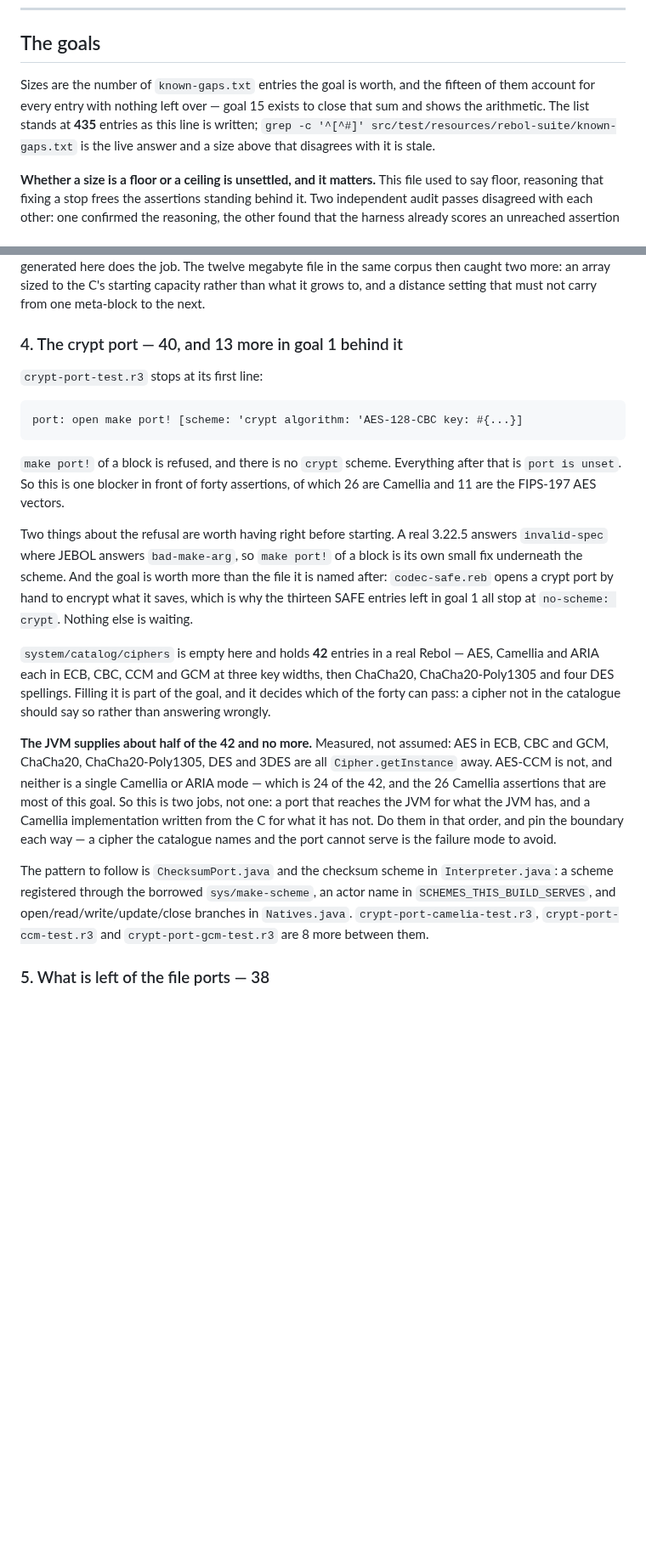
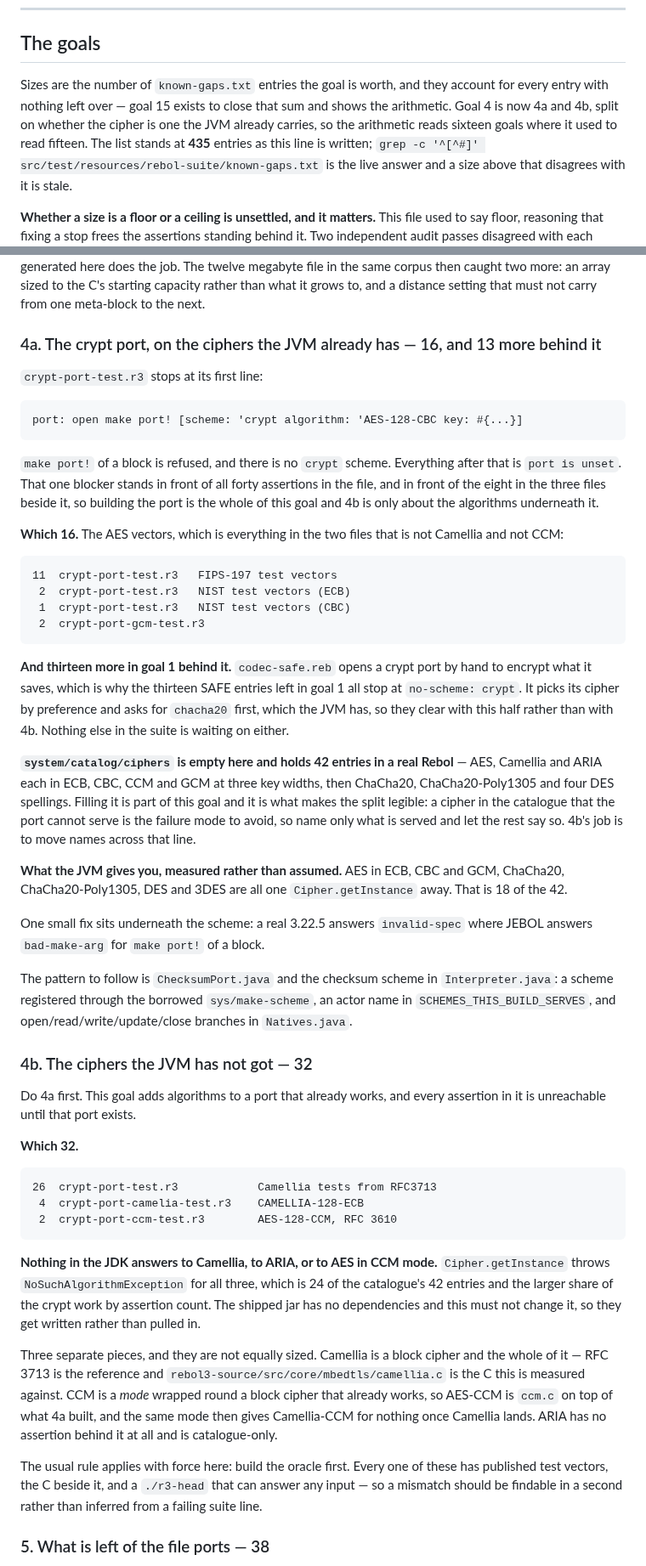
Before and after one commit to bobhoskinsbrother/JEBOL, a Markdown page: goals.md, 2 parts joined by grey strips. Shown at 85% size. Rendered like a GitHub page; blank space fills up the shorter version.

Commit message:
Split the crypt goal on what the JVM already carries
Goal 4 was one goal in front of two different jobs. 4a is the port: a
crypt scheme, make port! of a block, and the sixteen AES assertions the
JVM answers with a Cipher.getInstance. 4b is the algorithms the JDK has
not got at all - Camellia, ARIA and AES in CCM mode, twenty-four of the
catalogue's forty-two entries and thirty-two of the assertions - which
have to be written because the shipped jar has no dependencies.

The split matters for order and for what unblocks what. Every assertion
in 4b is unreachable until 4a's port exists, and the thirteen SAFE
entries left in goal 1 clear with 4a rather than 4b, because the SAFE
codec asks for chacha20 first and the JVM has it.

Also notes that CCM is a mode over a block cipher rather than a cipher,
so AES-CCM sits on what 4a builds and Camellia-CCM comes free once
Camellia lands, and that ARIA is catalogue-only with no assertion
behind it.

```diff
--- a/goals.md
+++ b/goals.md
@@ -187,9 +189,11 @@ gate green.
 
 ## The goals
 
-Sizes are the number of `known-gaps.txt` entries the goal is worth, and the
-fifteen of them account for every entry with nothing left over — goal 15 exists
-to close that sum and shows the arithmetic. The list stands at **435** entries
+Sizes are the number of `known-gaps.txt` entries the goal is worth, and they
+account for every entry with nothing left over — goal 15 exists to close that
+sum and shows the arithmetic. Goal 4 is now 4a and 4b, split on whether the
+cipher is one the JVM already carries, so the arithmetic reads sixteen goals
+where it used to read fifteen. The list stands at **435** entries
 as this line is written; `grep -c '^[^#]' src/test/resources/rebol-suite/known-gaps.txt`
 is the live answer and a size above that disagrees with it is stale.
 
@@ -651,43 +656,80 @@ twelve megabyte file in the same corpus then caught two more: an array sized to
 the C's starting capacity rather than what it grows to, and a distance setting
 that must not carry from one meta-block to the next.
 
-### 4. The crypt port — 40, and 13 more in goal 1 behind it
+### 4a. The crypt port, on the ciphers the JVM already has — 16, and 13 more behind it
 
 `crypt-port-test.r3` stops at its first line:
 
     port: open make port! [scheme: 'crypt algorithm: 'AES-128-CBC key: #{...}]
 
 `make port!` of a block is refused, and there is no `crypt` scheme. Everything
-after that is `port is unset`. So this is one blocker in front of forty
-assertions, of which 26 are Camellia and 11 are the FIPS-197 AES vectors.
+after that is `port is unset`. That one blocker stands in front of all forty
+assertions in the file, and in front of the eight in the three files beside it,
+so building the port is the whole of this goal and 4b is only about the
+algorithms underneath it.
 
-Two things about the refusal are worth having right before starting. A real
-3.22.5 answers `invalid-spec` where JEBOL answers `bad-make-arg`, so `make
-port!` of a block is its own small fix underneath the scheme. And the goal is
-worth more than the file it is named after: `codec-safe.reb` opens a crypt port
+**Which 16.** The AES vectors, which is everything in the two files that is not
+Camellia and not CCM:
+
+    11  crypt-port-test.r3   FIPS-197 test vectors
+     2  crypt-port-test.r3   NIST test vectors (ECB)
+     1  crypt-port-test.r3   NIST test vectors (CBC)
+     2  crypt-port-gcm-test.r3
+
+**And thirteen more in goal 1 behind it.** `codec-safe.reb` opens a crypt port
 by hand to encrypt what it saves, which is why the thirteen SAFE entries left
-in goal 1 all stop at `no-scheme: crypt`. Nothing else is waiting.
+in goal 1 all stop at `no-scheme: crypt`. It picks its cipher by preference and
+asks for `chacha20` first, which the JVM has, so they clear with this half
+rather than with 4b. Nothing else in the suite is waiting on either.
 
-`system/catalog/ciphers` is empty here and holds **42** entries in a real Rebol
+**`system/catalog/ciphers` is empty here and holds 42 entries in a real Rebol**
 — AES, Camellia and ARIA each in ECB, CBC, CCM and GCM at three key widths,
 then ChaCha20, ChaCha20-Poly1305 and four DES spellings. Filling it is part of
-the goal, and it decides which of the forty can pass: a cipher not in the
-catalogue should say so rather than answering wrongly.
+this goal and it is what makes the split legible: a cipher in the catalogue
+that the port cannot serve is the failure mode to avoid, so name only what is
+served and let the rest say so. 4b's job is to move names across that line.
 
-**The JVM supplies about half of the 42 and no more.** Measured, not assumed:
-AES in ECB, CBC and GCM, ChaCha20, ChaCha20-Poly1305, DES and 3DES are all
-`Cipher.getInstance` away. AES-CCM is not, and neither is a single Camellia or
-ARIA mode — which is 24 of the 42, and the 26 Camellia assertions that are most
-of this goal. So this is two jobs, not one: a port that reaches the JVM for what
-the JVM has, and a Camellia implementation written from the C for what it has
-not. Do them in that order, and pin the boundary each way — a cipher the
-catalogue names and the port cannot serve is the failure mode to avoid.
+**What the JVM gives you, measured rather than assumed.** AES in ECB, CBC and
+GCM, ChaCha20, ChaCha20-Poly1305, DES and 3DES are all one
+`Cipher.getInstance` away. That is 18 of the 42.
+
+One small fix sits underneath the scheme: a real 3.22.5 answers `invalid-spec`
+where JEBOL answers `bad-make-arg` for `make port!` of a block.
 
 The pattern to follow is `ChecksumPort.java` and the checksum scheme in
 `Interpreter.java`: a scheme registered through the borrowed `sys/make-scheme`,
 an actor name in `SCHEMES_THIS_BUILD_SERVES`, and open/read/write/update/close
-branches in `Natives.java`. `crypt-port-camelia-test.r3`,
-`crypt-port-ccm-test.r3` and `crypt-port-gcm-test.r3` are 8 more between them.
+branches in `Natives.java`.
+
+### 4b. The ciphers the JVM has not got — 32
+
+Do 4a first. This goal adds algorithms to a port that already works, and every
+assertion in it is unreachable until that port exists.
+
+**Which 32.**
+
+    26  crypt-port-test.r3            Camellia tests from RFC3713
+     4  crypt-port-camelia-test.r3    CAMELLIA-128-ECB
+     2  crypt-port-ccm-test.r3        AES-128-CCM, RFC 3610
+
+**Nothing in the JDK answers to Camellia, to ARIA, or to AES in CCM mode.**
+`Cipher.getInstance` throws `NoSuchAlgorithmException` for all three, which is
+24 of the catalogue's 42 entries and the larger share of the crypt work by
+assertion count. The shipped jar has no dependencies and this must not change
+it, so they get written rather than pulled in.
+
+Three separate pieces, and they are not equally sized. Camellia is a block
+cipher and the whole of it — RFC 3713 is the reference and
+`rebol3-source/src/core/mbedtls/camellia.c` is the C this is measured against.
+CCM is a *mode* wrapped round a block cipher that already works, so AES-CCM is
+`ccm.c` on top of what 4a built, and the same mode then gives Camellia-CCM for
+nothing once Camellia lands. ARIA has no assertion behind it at all and is
+catalogue-only.
+
+The usual rule applies with force here: build the oracle first. Every one of
+these has published test vectors, the C beside it, and a `./r3-head` that can
+answer any input — so a mismatch should be findable in a second rather than
+inferred from a failing suite line.
 
 ### 5. What is left of the file ports — 38
 
```
Also changed, not shown: other parts of goals.md (+22 -18 lines).
